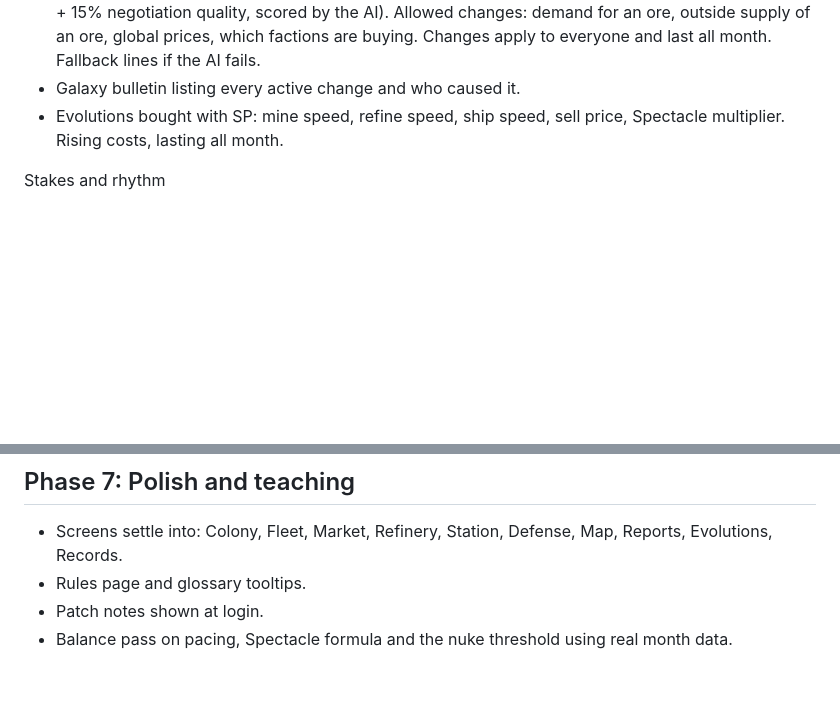
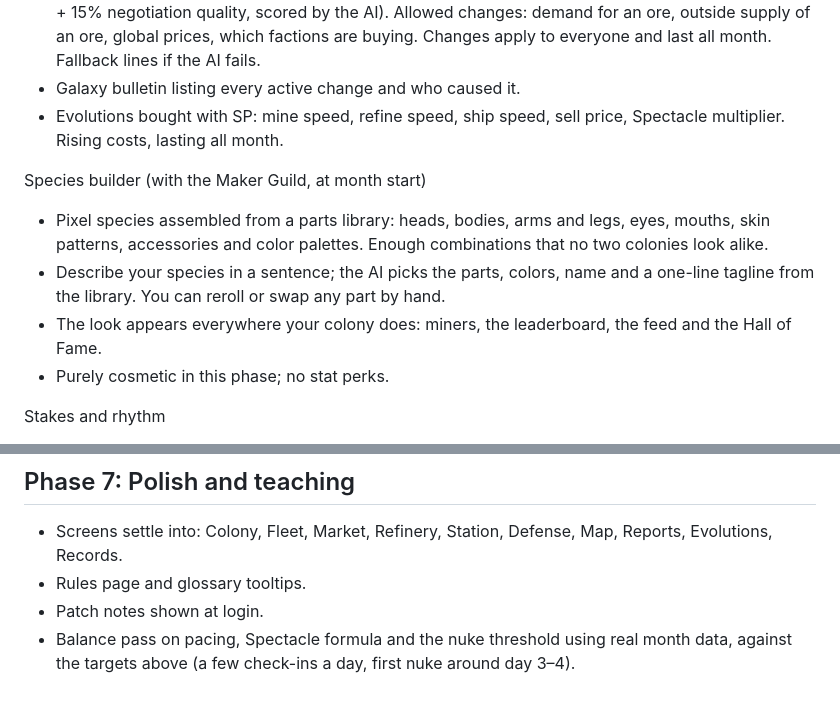
Before and after one commit to BirkleyG/Extraction, a Markdown page: ROADMAP.md, 2 parts joined by grey strips. Rendered like a GitHub page; blank space fills up the shorter version.

```diff
--- a/ROADMAP.md
+++ b/ROADMAP.md
@@ -62,6 +77,12 @@ Prestige
 - **The Maker negotiation:** ask for one economic change and give a reason; up to 3 rounds of accept, counter or refuse. The AI writes the Maker's lines, the engine decides the outcome (85% Spectacle + 15% negotiation quality, scored by the AI). Allowed changes: demand for an ore, outside supply of an ore, global prices, which factions are buying. Changes apply to everyone and last all month. Fallback lines if the AI fails.
 - Galaxy bulletin listing every active change and who caused it.
 - Evolutions bought with SP: mine speed, refine speed, ship speed, sell price, Spectacle multiplier. Rising costs, lasting all month.
+
+Species builder (with the Maker Guild, at month start)
+- Pixel species assembled from a parts library: heads, bodies, arms and legs, eyes, mouths, skin patterns, accessories and color palettes. Enough combinations that no two colonies look alike.
+- Describe your species in a sentence; the AI picks the parts, colors, name and a one-line tagline from the library. You can reroll or swap any part by hand.
+- The look appears everywhere your colony does: miners, the leaderboard, the feed and the Hall of Fame.
+- Purely cosmetic in this phase; no stat perks.
 
 Stakes and rhythm
 - Closing-bell countdown to the final 48 hours.
@@ -159,4 +180,4 @@ Surface hazards
 - Screens settle into: Colony, Fleet, Market, Refinery, Station, Defense, Map, Reports, Evolutions, Records.
 - Rules page and glossary tooltips.
 - Patch notes shown at login.
-- Balance pass on pacing, Spectacle formula and the nuke threshold using real month data.
+- Balance pass on pacing, Spectacle formula and the nuke threshold using real month data, against the targets above (a few check-ins a day, first nuke around day 3–4).
```
Also changed, not shown: other parts of ROADMAP.md (+18 -3 lines).
